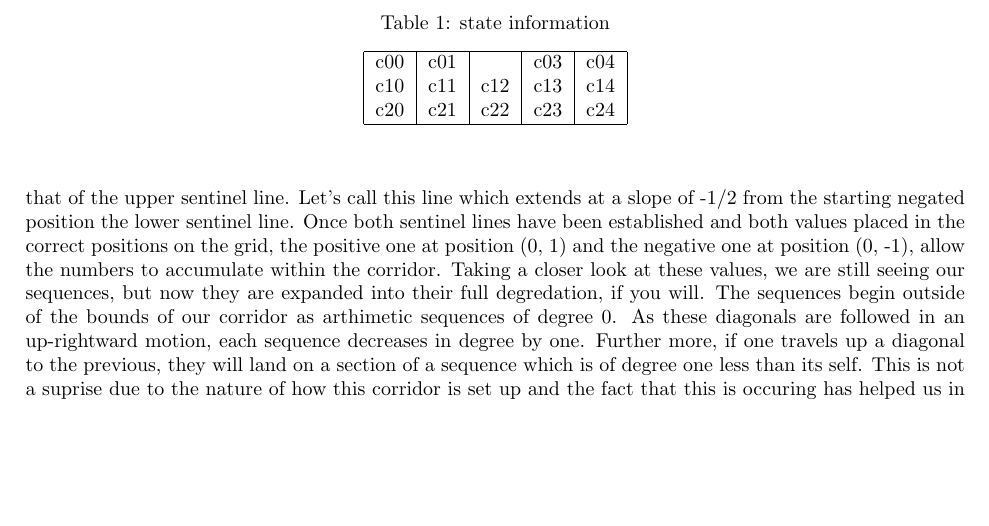
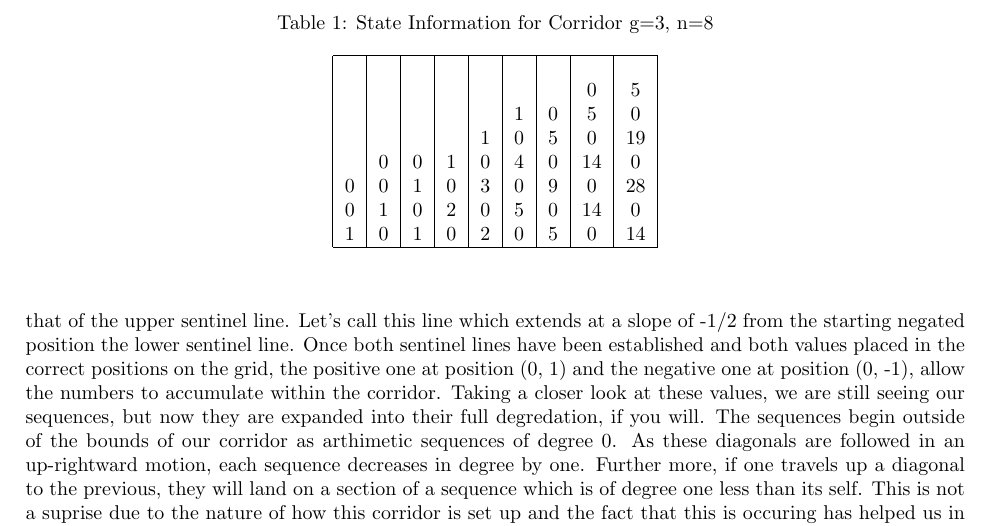
Before and after one commit to jawardell/ubiquitous-broccoli, a LaTeX document (docs/test.tex): part of page 6 of 6, cut at the place of the change, the shorter picture padded with empty space. The pictures show the PDF file docs/test.pdf that the author committed with the source.

Commit message:
added table

```diff
--- a/docs/test.tex
+++ b/docs/test.tex
@@ -248,13 +248,18 @@ Figure5 displays our latest results within the corridors by creating a mirrored
 \textbf{sub-conjecture} some Diagonal set of sequences, D, of degree Z will contribute to the degree of some diagonal D+1 which will have degree Z+1.
 
 \begin{table}
-\caption{state information}
+\caption{State Information for Corridor g=3, n=8}
 \begin{center}
-\begin{tabular}{ |c|c|c|c|c| }
+\begin{tabular}{ |c|c|c|c|c|c|c|c|c| }
  \hline
- c00 & c01 &  & c03 & c04 \\
- c10 & c11 & c12 & c13 & c14\\
- c20 & c21 & c22 & c23 & c24 \\
+     &    &   &    &    &   &   &    & \\
+     &    &   &    &    &   &   & 0  &5 \\
+     &    &   &    &    & 1 & 0 & 5  &0 \\
+     &    &   &    &  1 & 0 & 5 & 0  &19 \\
+     &  0 & 0 &  1 &  0 & 4 & 0 & 14 &0 \\
+   0 &  0 & 1 &  0 &  3 & 0 & 9 & 0  &28 \\
+   0 &  1 & 0 &  2 &  0 & 5 & 0 & 14 &0 \\
+   1 &  0 & 1 &  0 &  2 & 0 & 5 & 0  &14 \\
  \hline
 \end{tabular}
 \end{center}
```
Also changed, not shown: docs/test.pdf, 1 other file.
